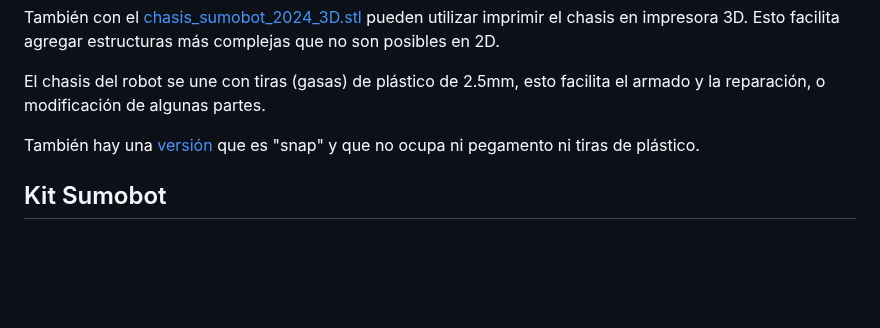
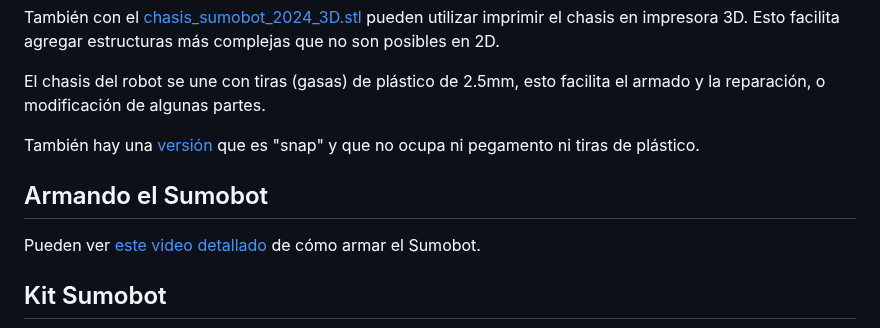
Before and after one commit to Universidad-Cenfotec/Sumobot, a Markdown page: README.md, the part around the change. Drawn GitHub-style; blank space fills up the shorter version.

```diff
--- a/README.md
+++ b/README.md
@@ -37,6 +37,10 @@ También con el [chasis_sumobot_2024_3D.stl](https://github.com/Universidad-Cenf
 El chasis del robot se une con tiras (gasas) de plástico de 2.5mm, esto facilita el armado y la reparación, o modificación de algunas partes.
 
 También hay una [versión](https://github.com/Universidad-Cenfotec/Sumobot/tree/main/archivos_de_fabricacion/FeeCAD_model) que es "snap" y que no ocupa ni pegamento ni tiras de plástico.
+
+## Armando el Sumobot
+
+Pueden ver [este video detallado](https://youtu.be/m4y3BSPjgoc?si=vLK6NNjRJQF1DbDc) de cómo armar el Sumobot.
 
 ## Kit Sumobot
 ![Kit Sumobot](https://github.com/Universidad-Cenfotec/Sumobot/blob/main/imagenes/kit_sumobot_2024.jpg)
```
